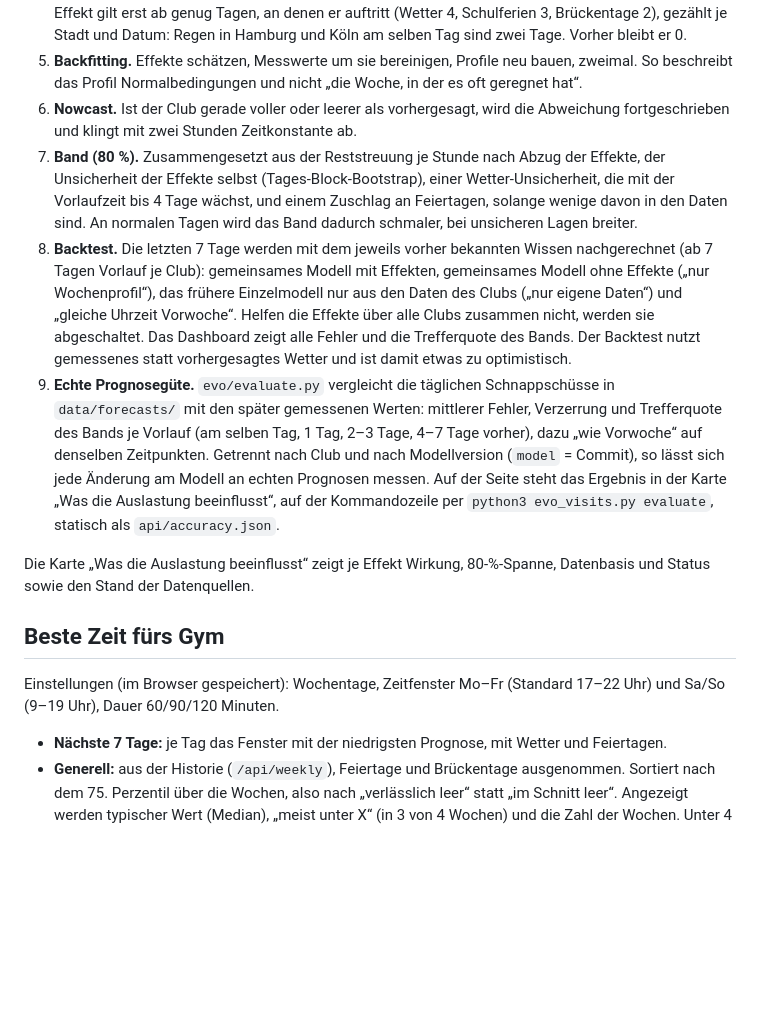
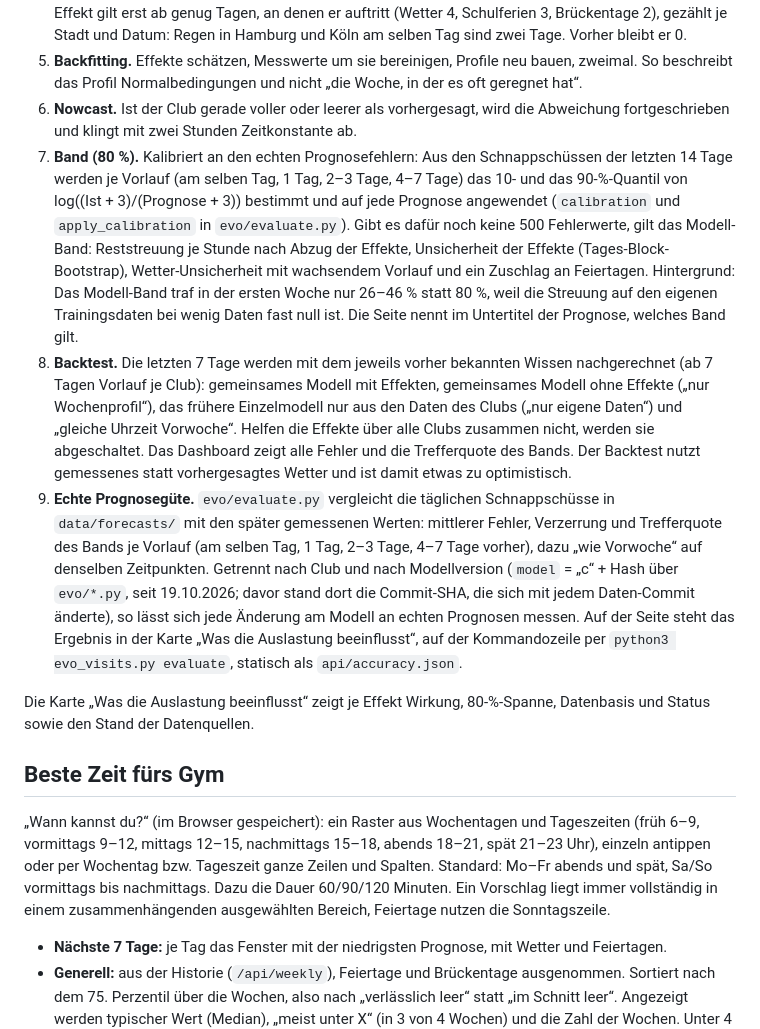
Before and after one commit to evo011/evo-visits, a Markdown page: README.md, the part around the change. Rendered like a GitHub page; blank space fills up the shorter version.

Commit message:
docs: calibrated band, code-based model version, time grid
Co-Authored-By: Claude Opus 5.5 <noreply@anthropic.com>

```diff
--- a/README.md
+++ b/README.md
@@ -96,15 +96,15 @@ Bewusst nachvollziehbar statt Blackbox, alles in `evo/forecast.py`, `evo/pool.py
 4. **Effekte** wirken multiplikativ auf das Profil: Prognose = (Profil + 3) · e^(x·β) − 3. Geschätzt per Ridge-Regression (λ = 10) auf log((v + 3)/(s + 3)) mit den Merkmalen Regen (mm/h, gesättigt bei 1), Wärme über 18 °C und Kälte unter 8 °C (je 10 °C), Sonnenanteil der Stunde, Schulferientag und Brückentag. Die Effekte werden einmal gemeinsam über alle Clubs geschätzt, jeder Club gegen sein eigenes Profil. Ein Effekt gilt erst ab genug Tagen, an denen er auftritt (Wetter 4, Schulferien 3, Brückentage 2), gezählt je Stadt und Datum: Regen in Hamburg und Köln am selben Tag sind zwei Tage. Vorher bleibt er 0.
 5. **Backfitting.** Effekte schätzen, Messwerte um sie bereinigen, Profile neu bauen, zweimal. So beschreibt das Profil Normalbedingungen und nicht „die Woche, in der es oft geregnet hat“.
 6. **Nowcast.** Ist der Club gerade voller oder leerer als vorhergesagt, wird die Abweichung fortgeschrieben und klingt mit zwei Stunden Zeitkonstante ab.
-7. **Band (80 %).** Zusammengesetzt aus der Reststreuung je Stunde nach Abzug der Effekte, der Unsicherheit der Effekte selbst (Tages-Block-Bootstrap), einer Wetter-Unsicherheit, die mit der Vorlaufzeit bis 4 Tage wächst, und einem Zuschlag an Feiertagen, solange wenige davon in den Daten sind. An normalen Tagen wird das Band dadurch schmaler, bei unsicheren Lagen breiter.
+7. **Band (80 %).** Kalibriert an den echten Prognosefehlern: Aus den Schnappschüssen der letzten 14 Tage werden je Vorlauf (am selben Tag, 1 Tag, 2–3 Tage, 4–7 Tage) das 10- und das 90-%-Quantil von log((Ist + 3)/(Prognose + 3)) bestimmt und auf jede Prognose angewendet (`calibration` und `apply_calibration` in `evo/evaluate.py`). Gibt es dafür noch keine 500 Fehlerwerte, gilt das Modell-Band: Reststreuung je Stunde nach Abzug der Effekte, Unsicherheit der Effekte (Tages-Block-Bootstrap), Wetter-Unsicherheit mit wachsendem Vorlauf und ein Zuschlag an Feiertagen. Hintergrund: Das Modell-Band traf in der ersten Woche nur 26–46 % statt 80 %, weil die Streuung auf den eigenen Trainingsdaten bei wenig Daten fast null ist. Die Seite nennt im Untertitel der Prognose, welches Band gilt.
 8. **Backtest.** Die letzten 7 Tage werden mit dem jeweils vorher bekannten Wissen nachgerechnet (ab 7 Tagen Vorlauf je Club): gemeinsames Modell mit Effekten, gemeinsames Modell ohne Effekte („nur Wochenprofil“), das frühere Einzelmodell nur aus den Daten des Clubs („nur eigene Daten“) und „gleiche Uhrzeit Vorwoche“. Helfen die Effekte über alle Clubs zusammen nicht, werden sie abgeschaltet. Das Dashboard zeigt alle Fehler und die Trefferquote des Bands. Der Backtest nutzt gemessenes statt vorhergesagtes Wetter und ist damit etwas zu optimistisch.
-9. **Echte Prognosegüte.** `evo/evaluate.py` vergleicht die täglichen Schnappschüsse in `data/forecasts/` mit den später gemessenen Werten: mittlerer Fehler, Verzerrung und Trefferquote des Bands je Vorlauf (am selben Tag, 1 Tag, 2–3 Tage, 4–7 Tage vorher), dazu „wie Vorwoche“ auf denselben Zeitpunkten. Getrennt nach Club und nach Modellversion (`model` = Commit), so lässt sich jede Änderung am Modell an echten Prognosen messen. Auf der Seite steht das Ergebnis in der Karte „Was die Auslastung beeinflusst“, auf der Kommandozeile per `python3 evo_visits.py evaluate`, statisch als `api/accuracy.json`.
+9. **Echte Prognosegüte.** `evo/evaluate.py` vergleicht die täglichen Schnappschüsse in `data/forecasts/` mit den später gemessenen Werten: mittlerer Fehler, Verzerrung und Trefferquote des Bands je Vorlauf (am selben Tag, 1 Tag, 2–3 Tage, 4–7 Tage vorher), dazu „wie Vorwoche“ auf denselben Zeitpunkten. Getrennt nach Club und nach Modellversion (`model` = „c“ + Hash über `evo/*.py`, seit 19.10.2026; davor stand dort die Commit-SHA, die sich mit jedem Daten-Commit änderte), so lässt sich jede Änderung am Modell an echten Prognosen messen. Auf der Seite steht das Ergebnis in der Karte „Was die Auslastung beeinflusst“, auf der Kommandozeile per `python3 evo_visits.py evaluate`, statisch als `api/accuracy.json`.
 
 Die Karte „Was die Auslastung beeinflusst“ zeigt je Effekt Wirkung, 80-%-Spanne, Datenbasis und Status sowie den Stand der Datenquellen.
 
 ## Beste Zeit fürs Gym
 
-Einstellungen (im Browser gespeichert): Wochentage, Zeitfenster Mo–Fr (Standard 17–22 Uhr) und Sa/So (9–19 Uhr), Dauer 60/90/120 Minuten.
+„Wann kannst du?“ (im Browser gespeichert): ein Raster aus Wochentagen und Tageszeiten (früh 6–9, vormittags 9–12, mittags 12–15, nachmittags 15–18, abends 18–21, spät 21–23 Uhr), einzeln antippen oder per Wochentag bzw. Tageszeit ganze Zeilen und Spalten. Standard: Mo–Fr abends und spät, Sa/So vormittags bis nachmittags. Dazu die Dauer 60/90/120 Minuten. Ein Vorschlag liegt immer vollständig in einem zusammenhängenden ausgewählten Bereich, Feiertage nutzen die Sonntagszeile.
 
 - **Nächste 7 Tage:** je Tag das Fenster mit der niedrigsten Prognose, mit Wetter und Feiertagen.
 - **Generell:** aus der Historie (`/api/weekly`), Feiertage und Brückentage ausgenommen. Sortiert nach dem 75. Perzentil über die Wochen, also nach „verlässlich leer“ statt „im Schnitt leer“. Angezeigt werden typischer Wert (Median), „meist unter X“ (in 3 von 4 Wochen) und die Zahl der Wochen. Unter 4 Wochen gilt ein Vorschlag als vorläufig. Vorschläge überlappen sich nicht.
```
